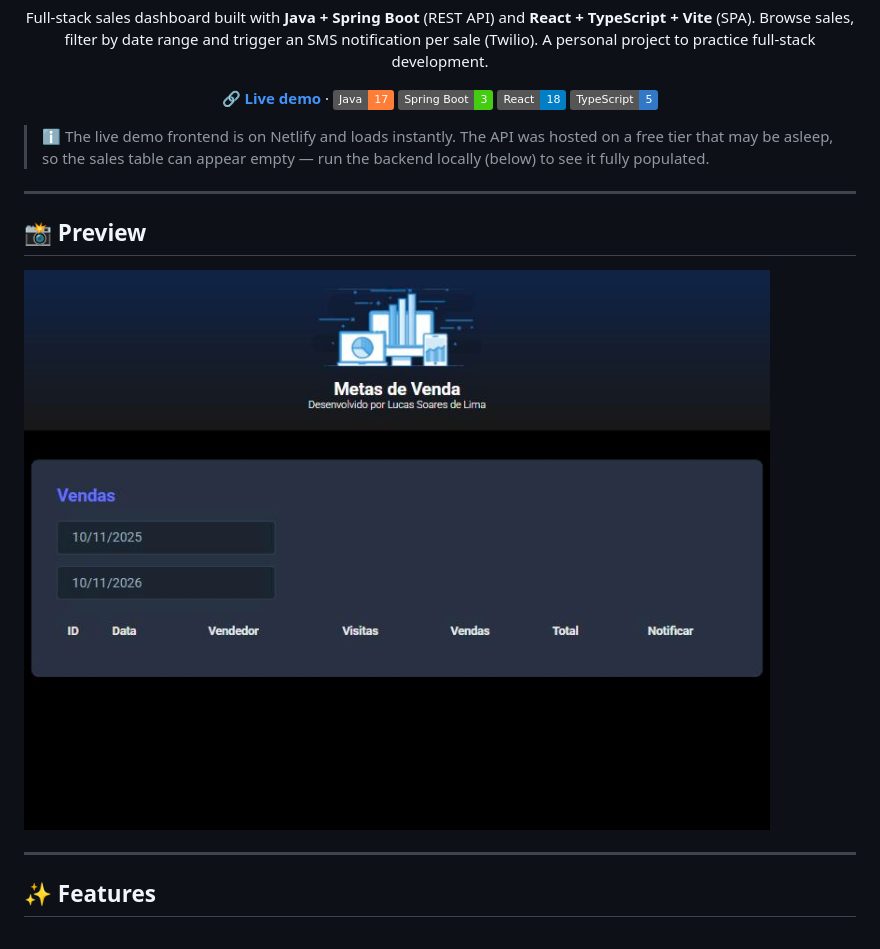
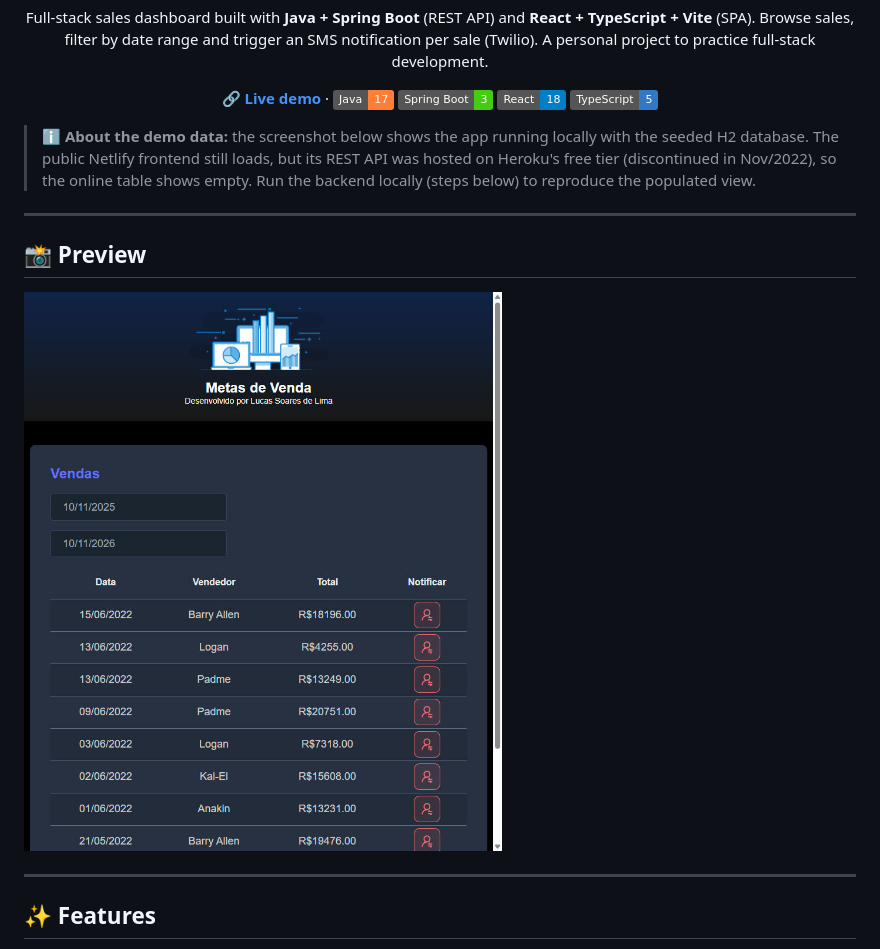
Before and after one commit to lucasoalima/SalesMETA, a Markdown page: README.md, the part around the change. GitHub-like rendering; pictures changed too: images/screenshots/app.jpg; badges without logos.

Commit message:
docs: use populated screenshot + clarify API hosting (Heroku free tier ended)

```diff
--- a/README.md
+++ b/README.md
@@ -15,9 +15,10 @@
   <img src="https://img.shields.io/badge/TypeScript-5-3178c6" alt="TypeScript">
 </p>
 
-> ℹ️ The live demo frontend is on Netlify and loads instantly. The API was hosted on a
-> free tier that may be asleep, so the sales table can appear empty — run the backend
-> locally (below) to see it fully populated.
+> ℹ️ **About the demo data:** the screenshot below shows the app running locally with the
+> seeded H2 database. The public Netlify frontend still loads, but its REST API was hosted
+> on Heroku's free tier (discontinued in Nov/2022), so the online table shows empty. Run the
+> backend locally (steps below) to reproduce the populated view.
 
 ---
 
```
